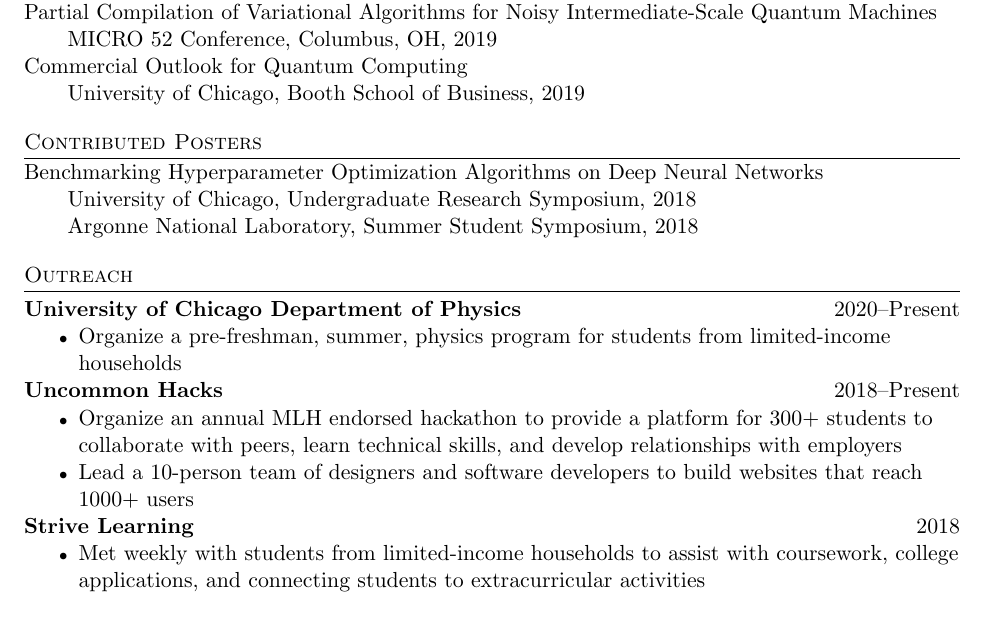
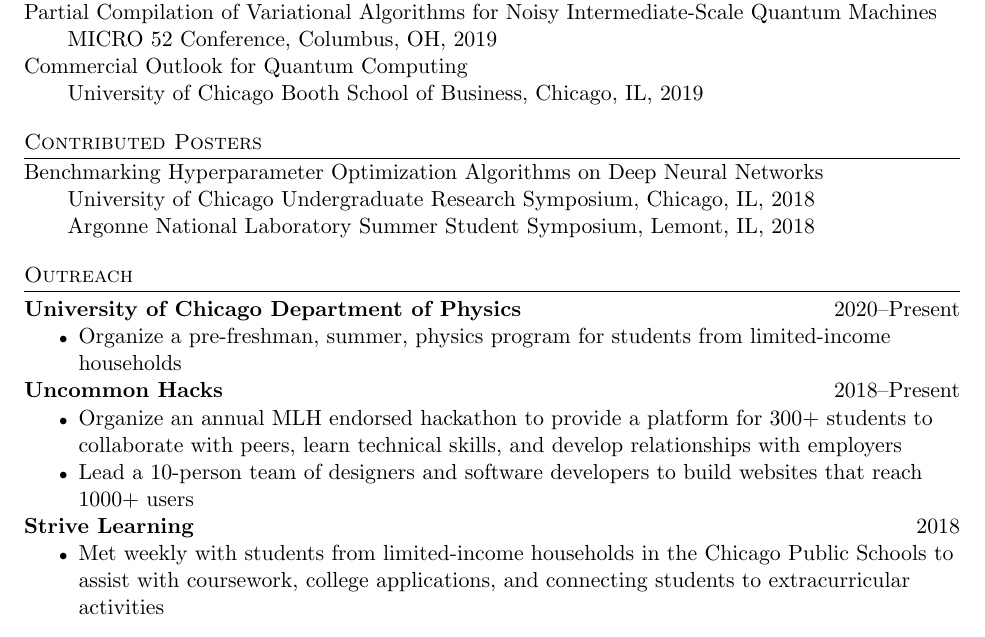
Before and after one commit to tpr0p/tpr0p.github.io, a LaTeX CV (cv/cv.tex): part of page 2 of 2, cut so that both start at the same text. Compiled offline with pdfLaTeX.

Commit message:
more cv updates

```diff
--- a/cv/cv.tex
+++ b/cv/cv.tex
@@ -126,13 +126,13 @@
 Partial Compilation of Variational Algorithms for Noisy Intermediate-Scale Quantum Machines\\
 \qquad MICRO 52 Conference, Columbus, OH, 2019\\
 Commercial Outlook for Quantum Computing\\
-\qquad University of Chicago, Booth School of Business, 2019\\
+\qquad University of Chicago Booth School of Business, Chicago, IL, 2019\\
 
 %% POSTERS
 \section{Contributed Posters}
 Benchmarking Hyperparameter Optimization Algorithms on Deep Neural Networks\\
-\qquad University of Chicago, Undergraduate Research Symposium, 2018\\
-\qquad Argonne National Laboratory, Summer Student Symposium, 2018\\
+\qquad University of Chicago Undergraduate Research Symposium, Chicago, IL, 2018\\
+\qquad Argonne National Laboratory Summer Student Symposium, Lemont, IL, 2018\\
 
 %% SERVICE
 \section{Outreach}
@@ -158,7 +158,8 @@
   \textbf{Strive Learning} & 2018\\
 \end{tabular}
 \begin{itemize}
-\item Met weekly with students from limited-income households to assist with coursework, college applications, and connecting
+\item Met weekly with students from limited-income households in the Chicago Public Schools
+  to assist with coursework, college applications, and connecting
   students to extracurricular activities
 \end{itemize}
 
```
Also changed, not shown: 1 other file.
